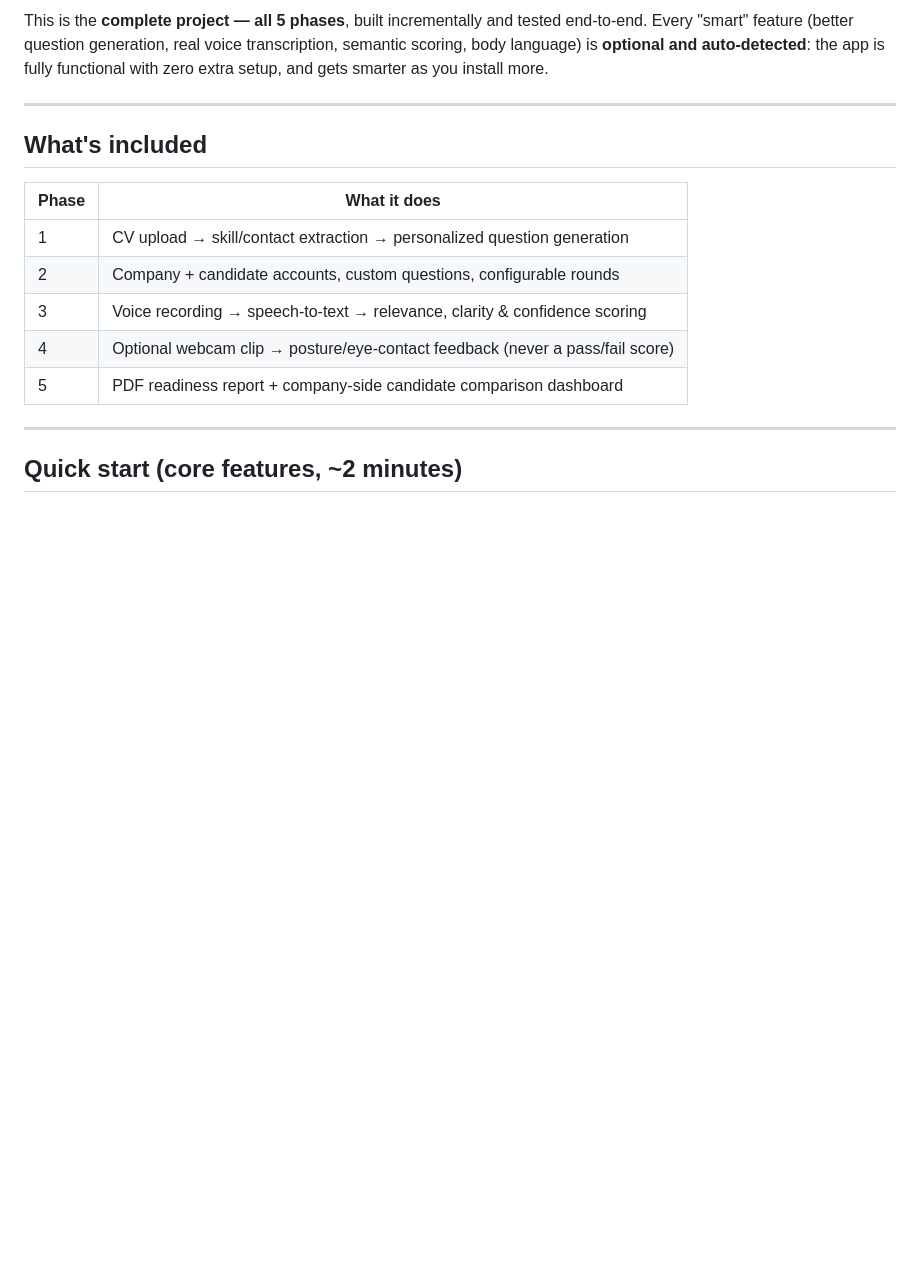
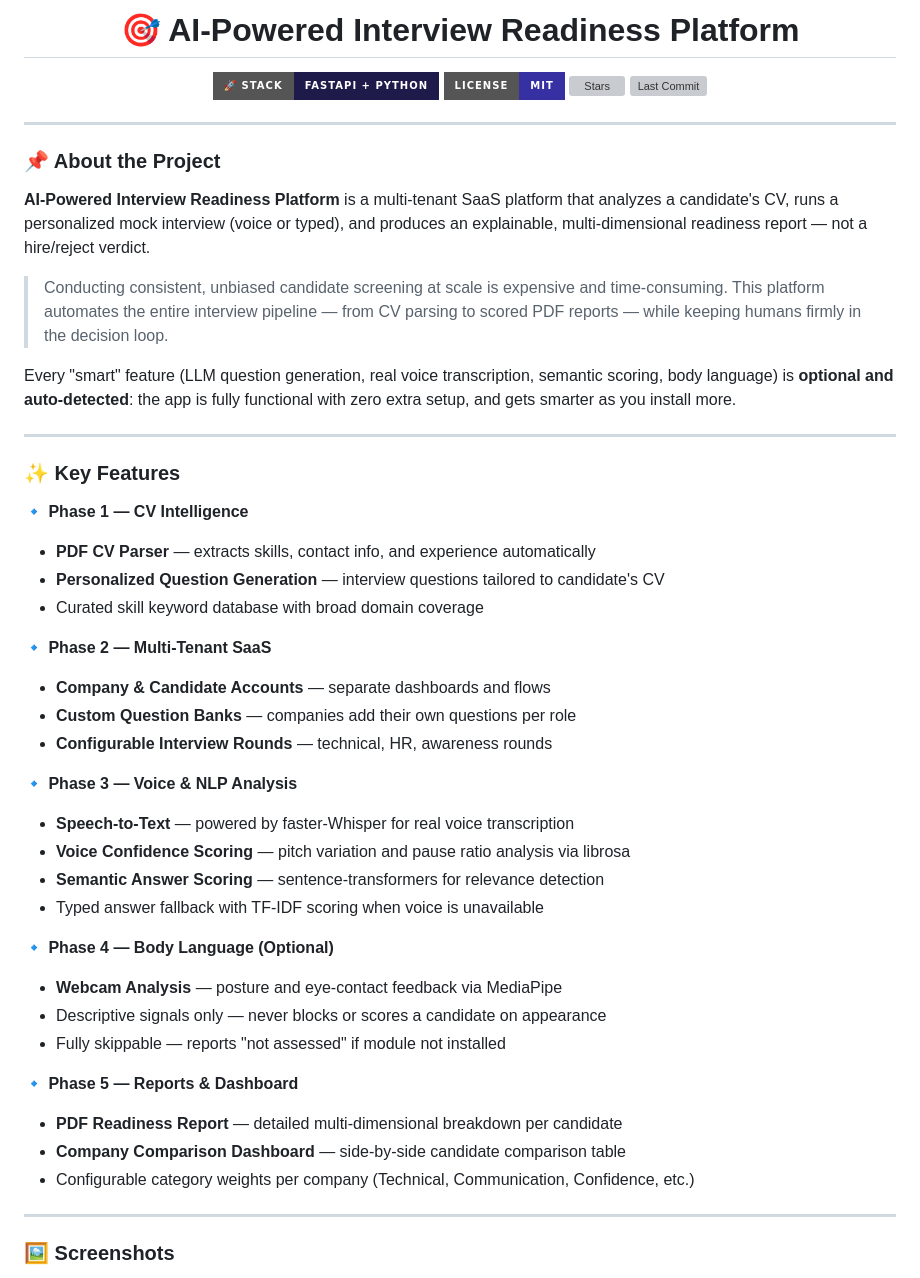
Before and after one commit to MuhammadAdnan586/interview-platform, a Markdown page: README.md, the part around one of its changes. GitHub-like rendering; badges without logos; blank space fills up the shorter version; grey boxes are pictures that could not be loaded.

```diff
--- a/README.md
+++ b/README.md
@@ -6,22 +4,54 @@ readiness report — not a hire/reject verdict.**
 
-This is the **complete project — all 5 phases**, built incrementally and tested
-end-to-end. Every "smart" feature (better question generation, real voice
-transcription, semantic scoring, body language) is **optional and auto-detected**:
-the app is fully functional with zero extra setup, and gets smarter as you
-install more.
+# 🎯 AI-Powered Interview Readiness Platform
+
+[![View Project](https://img.shields.io/badge/🚀%20Stack-FastAPI%20+%20Python-1e1b4b?style=for-the-badge&logoColor=white)](#-quick-start)
+[![License](https://img.shields.io/badge/License-MIT-3730a3?style=for-the-badge)](#-license)
+[![Stars](https://img.shields.io/github/stars/MuhammadAdnan586/interview-platform?style=for-the-badge&color=4f46e5&label=Stars)](https://github.com/MuhammadAdnan586/interview-platform/stargazers)
+[![Last Commit](https://img.shields.io/github/last-commit/MuhammadAdnan586/interview-platform?style=for-the-badge&color=4f46e5&label=Updated)](https://github.com/MuhammadAdnan586/interview-platform/commits/main)
+
+</div>
 
 ---
 
-## What's included
+### 📌 About the Project
 
-| Phase | What it does |
-|---|---|
-| 1 | CV upload → skill/contact extraction → personalized question generation |
-| 2 | Company + candidate accounts, custom questions, configurable rounds |
-| 3 | Voice recording → speech-to-text → relevance, clarity & confidence scoring |
-| 4 | Optional webcam clip → posture/eye-contact feedback (never a pass/fail score) |
-| 5 | PDF readiness report + company-side candidate comparison dashboard |
+**AI-Powered Interview Readiness Platform** is a multi-tenant SaaS platform that analyzes a candidate's CV, runs a personalized mock interview (voice or typed), and produces an explainable, multi-dimensional readiness report — not a hire/reject verdict.
+
+> Conducting consistent, unbiased candidate screening at scale is expensive and time-consuming. This platform automates the entire interview pipeline — from CV parsing to scored PDF reports — while keeping humans firmly in the decision loop.
+
+Every "smart" feature (LLM question generation, real voice transcription, semantic scoring, body language) is **optional and auto-detected**: the app is fully functional with zero extra setup, and gets smarter as you install more.
 
 ---
 
-## Quick start (core features, ~2 minutes)
+### ✨ Key Features
+
+**🔹 Phase 1 — CV Intelligence**
+- **PDF CV Parser** — extracts skills, contact info, and experience automatically
+- **Personalized Question Generation** — interview questions tailored to candidate's CV
+- Curated skill keyword database with broad domain coverage
+
+**🔹 Phase 2 — Multi-Tenant SaaS**
+- **Company & Candidate Accounts** — separate dashboards and flows
+- **Custom Question Banks** — companies add their own questions per role
+- **Configurable Interview Rounds** — technical, HR, awareness rounds
+
+**🔹 Phase 3 — Voice & NLP Analysis**
+- **Speech-to-Text** — powered by faster-Whisper for real voice transcription
+- **Voice Confidence Scoring** — pitch variation and pause ratio analysis via librosa
+- **Semantic Answer Scoring** — sentence-transformers for relevance detection
+- Typed answer fallback with TF-IDF scoring when voice is unavailable
+
+**🔹 Phase 4 — Body Language (Optional)**
+- **Webcam Analysis** — posture and eye-contact feedback via MediaPipe
+- Descriptive signals only — never blocks or scores a candidate on appearance
+- Fully skippable — reports "not assessed" if module not installed
+
+**🔹 Phase 5 — Reports & Dashboard**
+- **PDF Readiness Report** — detailed multi-dimensional breakdown per candidate
+- **Company Comparison Dashboard** — side-by-side candidate comparison table
+- Configurable category weights per company (Technical, Communication, Confidence, etc.)
+
+---
+
+### 🖼️ Screenshots
+
```
Also changed, not shown: other parts of README.md (+165 -108 lines).
